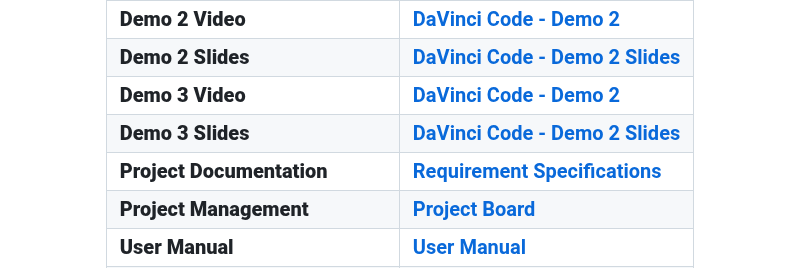
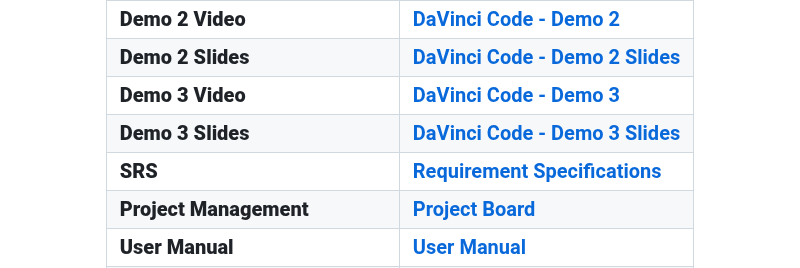
Before and after one commit to COS301-SE-2024/Smart-Parking-System, a Markdown page: README.md, the part around the change. Rendered like a GitHub page.

```diff
--- a/README.md
+++ b/README.md
@@ -34,9 +34,9 @@ Finding parking on a daily basis is a significant hassle for drivers. Precious t
 | **Demo 1 Slides** | <a href="https://drive.google.com/drive/u/0/folders/1o6gTkJRMDhnxutubH7QrOuVkR3ue1zSh?ths=true">DaVinci Code - Demo 1 Slides</a> |
 | **Demo 2 Video** | <a href="https://drive.google.com/drive/u/0/folders/1uKRiekx7V7o62Yi4ndCWJpVmrj3VhZ1J?ths=true">DaVinci Code - Demo 2</a> |
 | **Demo 2 Slides** | <a href="https://drive.google.com/drive/u/0/folders/1tx4WsgoqP1VVSJIjH60AEzuRtIgCMhR9?ths=true">DaVinci Code - Demo 2 Slides</a> |
-| **Demo 3 Video** | <a href="https://drive.google.com/drive/u/0/folders/1uKRiekx7V7o62Yi4ndCWJpVmrj3VhZ1J?ths=true">DaVinci Code - Demo 2</a> |
-| **Demo 3 Slides** | <a href="https://drive.google.com/drive/u/0/folders/1tx4WsgoqP1VVSJIjH60AEzuRtIgCMhR9?ths=true">DaVinci Code - Demo 2 Slides</a> |
-| **Project Documentation** | <a href="https://github.com/COS301-SE-2024/Smart-Parking-System/tree/main/documentation">Requirement Specifications</a> |
+| **Demo 3 Video** | <a href="https://drive.google.com/drive/u/0/folders/1uKRiekx7V7o62Yi4ndCWJpVmrj3VhZ1J?ths=true">DaVinci Code - Demo 3</a> |
+| **Demo 3 Slides** | <a href="https://drive.google.com/drive/u/0/folders/1tx4WsgoqP1VVSJIjH60AEzuRtIgCMhR9?ths=true">DaVinci Code - Demo 3 Slides</a> |
+| **SRS** | <a href="https://github.com/COS301-SE-2024/Smart-Parking-System/tree/main/documentation">Requirement Specifications</a> |
 | **Project Management** | <a href="https://github.com/orgs/COS301-SE-2024/projects/93">Project Board</a> |
 | **User Manual** | <a href="https://github.com/COS301-SE-2024/Smart-Parking-System/tree/main/documentation">User Manual</a> |
 | **Technical Installation Manual** | <a href="https://github.com/COS301-SE-2024/Smart-Parking-System/tree/main/documentation">Installation Manual</a> |
```
